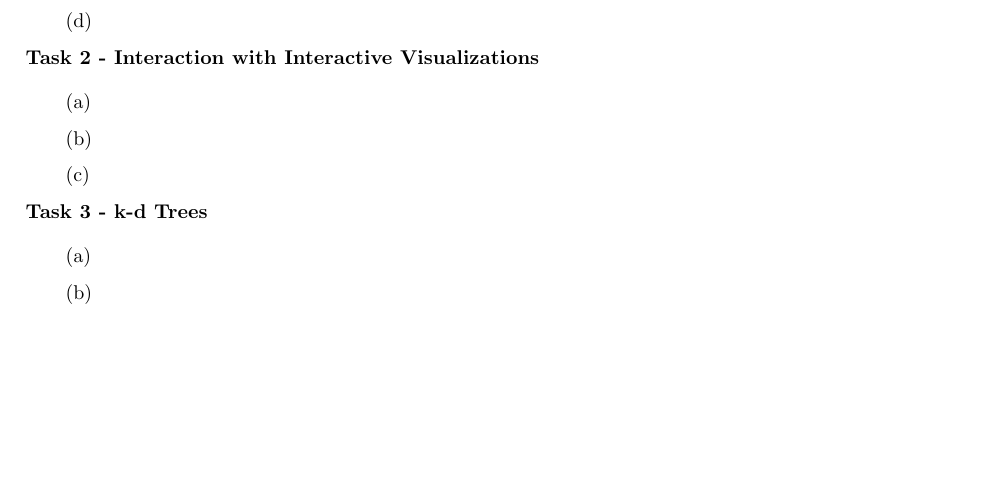
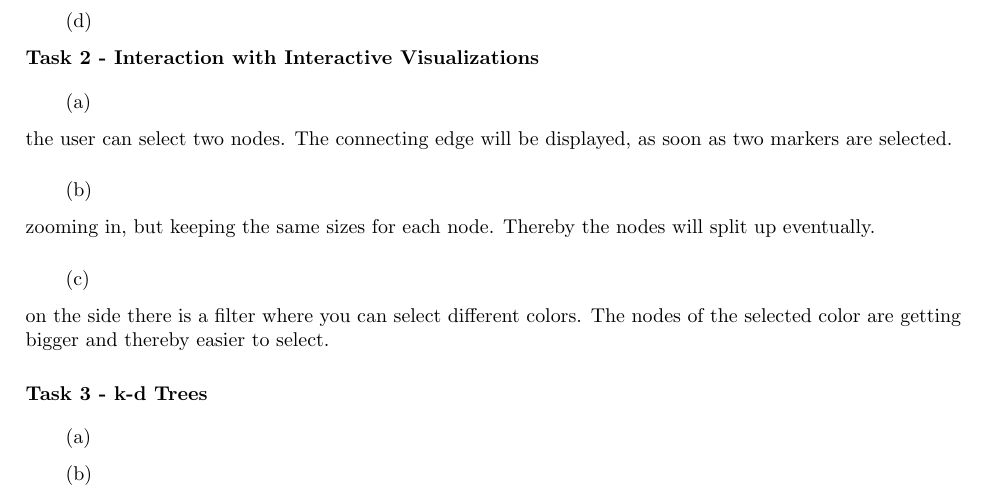
Before and after one commit to Stunkymonkey/infovis, a LaTeX document (ex7/Breul_Bühler_Ullerich.tex): part of the page, cut so that both start at the same text, the shorter picture padded with empty space. Compiled offline with pdfLaTeX.

Commit message:
started 7.2

```diff
--- a/ex7/Breul_Bühler_Ullerich.tex
+++ b/ex7/Breul_Bühler_Ullerich.tex
@@ -44,9 +44,9 @@
 \subsection*{(d)}
 
 \section*{Task 2 - Interaction with Interactive Visualizations}
-\subsection*{(a)}
-\subsection*{(b)}
-\subsection*{(c)}
+\subsection*{(a)} the user can select two nodes. The connecting edge will be displayed, as soon as two markers are selected.
+\subsection*{(b)} zooming in, but keeping the same sizes for each node. Thereby the nodes will split up eventually.
+\subsection*{(c)} on the side there is a filter where you can select different colors. The nodes of the selected color are getting bigger and thereby easier to select.
 
 \section*{Task 3 - k-d Trees}
 \subsection*{(a)}
```
Also changed, not shown: ex7/Breul_Bühler_Ullerich.pdf.
